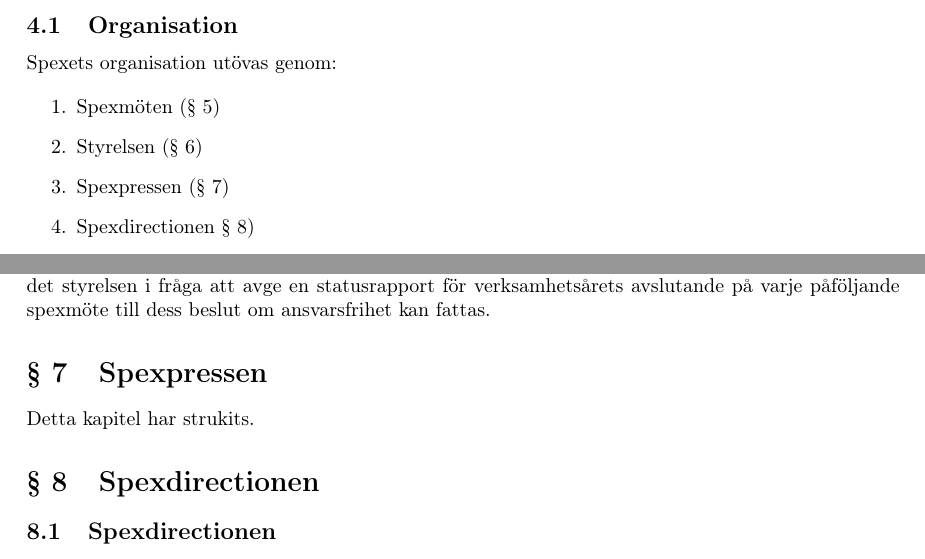
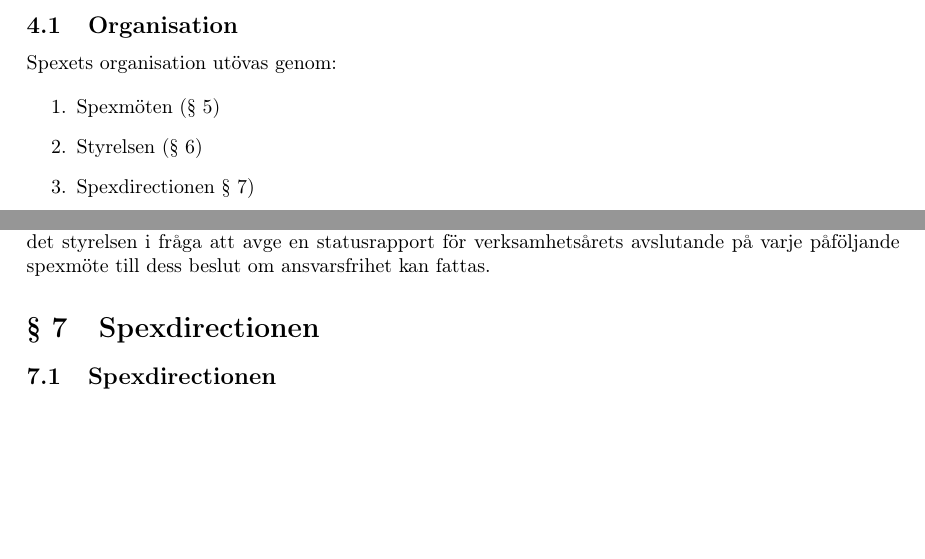
Before and after one commit to Snytbaggen/liss-stadgar, a LaTeX document (stadgar.tex): two parts of pages 2 and 7 of 10, joined at a grey line, cut so that both start at the same text, the shorter picture padded with empty space. Compiled offline with pdfLaTeX.

Commit message:
Ta bort "Spexpressen"
Spexpressen är struken, så det finns ingen mening alls med att ha kvar den
i stadgarna.

```diff
--- a/stadgar.tex
+++ b/stadgar.tex
@@ -59,7 +59,6 @@ Spexets organisation utövas genom:
 \begin{enumerate}
   \item Spexmöten (\ref{section:spexmöten})
   \item Styrelsen (\ref{section:styrelsen})
-  \item Spexpressen (\ref{section:spexpressen})
   \item Spexdirectionen \ref{section:spexdirectionen})
   \item Synopsisgruppen (\ref{section:synopsisgruppen})
   \item Valberedningen (\ref{section:valberedningen})
@@ -266,10 +265,6 @@ Vid lika röstetal efter votering i någon fråga, gäller den mening som samman
 \subsection{Statusrapport för oavslutat verksamhetsår}
 Om beslut om ansvarsfrihet för föregående verksamhetsårs styrelse ej kan fattas på höstmötet åligger det styrelsen i fråga att avge en statusrapport för verksamhetsårets avslutande på varje påföljande spexmöte till dess beslut om ansvarsfrihet kan fattas.
 
-\section{Spexpressen}
-\label{section:spexpressen}
-Detta kapitel har strukits.
-
 \section{Spexdirectionen}
 \label{section:spexdirectionen}
 
```
